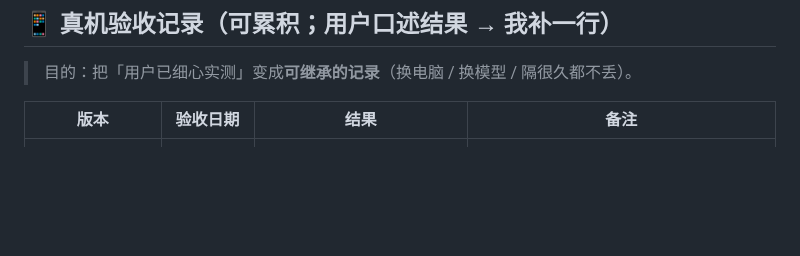
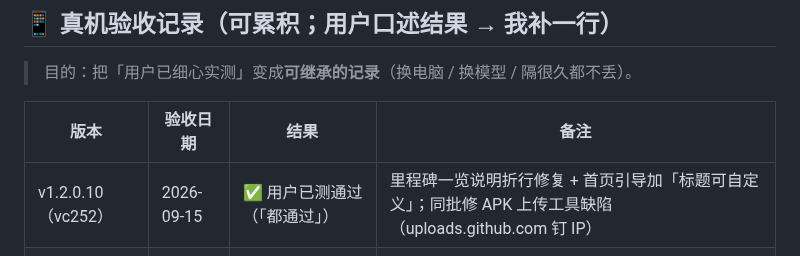
Before and after one commit to NiUKinGDoM/xixi-hiking, a Markdown page: docs/DEVICE-CHECKLIST.md, the part around the change. GitHub-like rendering; blank space fills up the shorter version.

```diff
--- a/docs/DEVICE-CHECKLIST.md
+++ b/docs/DEVICE-CHECKLIST.md
@@ -68,6 +68,7 @@
 
 | 版本 | 验收日期 | 结果 | 备注 |
 |---|---|---|---|
+| v1.2.0.10（vc252） | 2026-09-15 | ✅ 用户已测通过（「都通过」）| 里程碑一览说明折行修复 + 首页引导加「标题可自定义」；同批修 APK 上传工具缺陷（uploads.github.com 钉 IP）|
 | v1.2.0.4（vc246） | 2026-09-11 | ✅ 用户已测通过（最小验收 3 项全过）| 计划页搜索框常显修复（含 v1.2.0.3 的搜索栏 + 震动修复）|
 | v1.2.0.2（vc244） | 2026-09-10 | ✅ 用户已测通过（最小验收 3 项全过）| 离线自足 + toast 四态修复 |
 | v1.2.0.1（vc243） | — | ✅ 用户已测 | 收款码外置 + iOS 保存降级 |
```
Also changed, not shown: docs/PROJECT_STATUS.md (+2 -0 lines).
